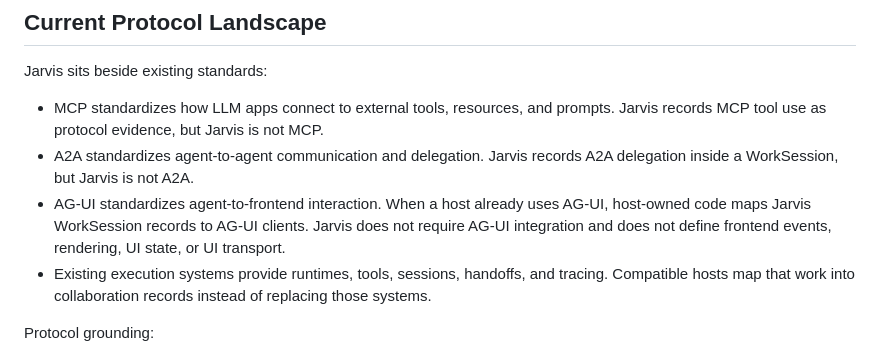
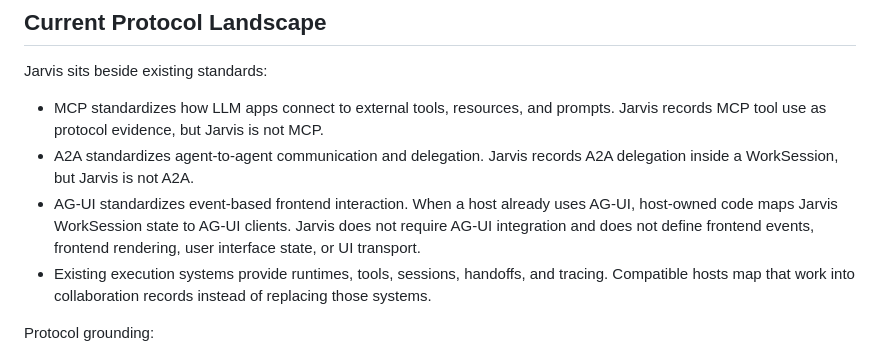
Before and after one commit to Flow-Research/jarvis, a Markdown page: docs/planning/12-30-day-roadmap.md, the part around the change. Drawn GitHub-style.

Commit message:
Address Gate 6 review comments

```diff
--- a/docs/planning/12-30-day-roadmap.md
+++ b/docs/planning/12-30-day-roadmap.md
@@ -41,10 +41,10 @@ Jarvis sits beside existing standards:
   not MCP.
 - A2A standardizes agent-to-agent communication and delegation. Jarvis records
   A2A delegation inside a WorkSession, but Jarvis is not A2A.
-- AG-UI standardizes agent-to-frontend interaction. When a host already uses
-  AG-UI, host-owned code maps Jarvis WorkSession records to AG-UI clients.
+- AG-UI standardizes event-based frontend interaction. When a host already
+  uses AG-UI, host-owned code maps Jarvis WorkSession state to AG-UI clients.
   Jarvis does not require AG-UI integration and does not define frontend
-  events, rendering, UI state, or UI transport.
+  events, frontend rendering, user interface state, or UI transport.
 - Existing execution systems provide runtimes, tools, sessions, handoffs, and
   tracing. Compatible hosts map that work into
   collaboration records instead of replacing those systems.
```
Also changed, not shown: 1 other file.
